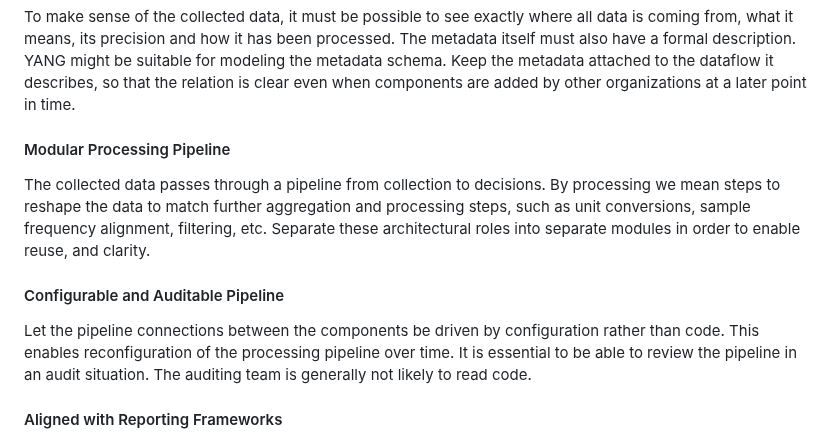
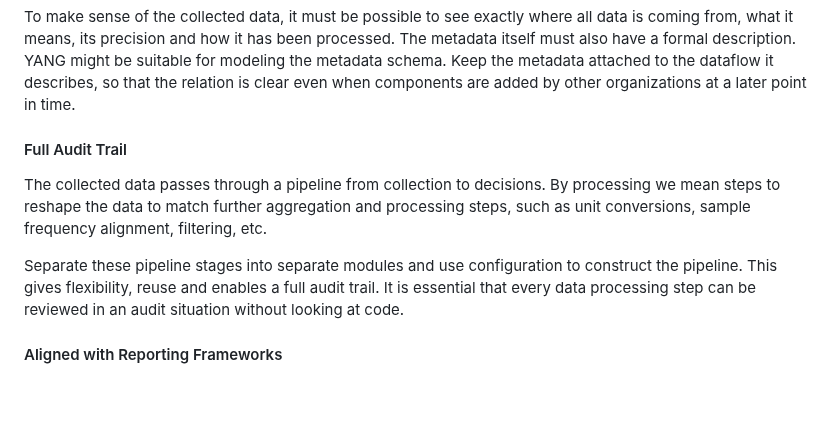
Before and after one commit to jariarkko/draft-eimpact-arch-considerations, a Markdown page: draft-various-eimpact-arch-considerations.md, the part around the change. GitHub-like rendering; blank space fills up the shorter version.

Commit message:
Additional edits as agreed during the last call. Two measurement sections combined and shortened.

```diff
--- a/draft-various-eimpact-arch-considerations.md
+++ b/draft-various-eimpact-arch-considerations.md
@@ -409,22 +409,18 @@ YANG might be suitable for modeling the metadata schema.  Keep the metadata
 attached to the dataflow it describes, so that the relation is clear even when
 components are added by other organizations at a later point in time.
 
-#### Modular Processing Pipeline
+#### Full Audit Trail
 
 The collected data passes through a pipeline from collection to
 decisions. By processing we mean steps to reshape the data to
 match further aggregation and processing steps, such as unit
 conversions, sample frequency alignment, filtering, etc.
-Separate these architectural roles into separate modules in
-order to enable reuse, and clarity.
 
-#### Configurable and Auditable Pipeline
-
-Let the pipeline connections between the components be driven by
-configuration rather than code.  This enables reconfiguration of
-the processing pipeline over time.  It is essential to be able
-to review the pipeline in an audit situation.  The auditing team
-is generally not likely to read code.
+Separate these pipeline stages into separate modules and use
+configuration to construct the pipeline.  This gives flexibility,
+reuse and enables a full audit trail.  It is essential that every
+data processing step can be reviewed in an audit situation without
+looking at code.
 
 #### Aligned with Reporting Frameworks
 
```
